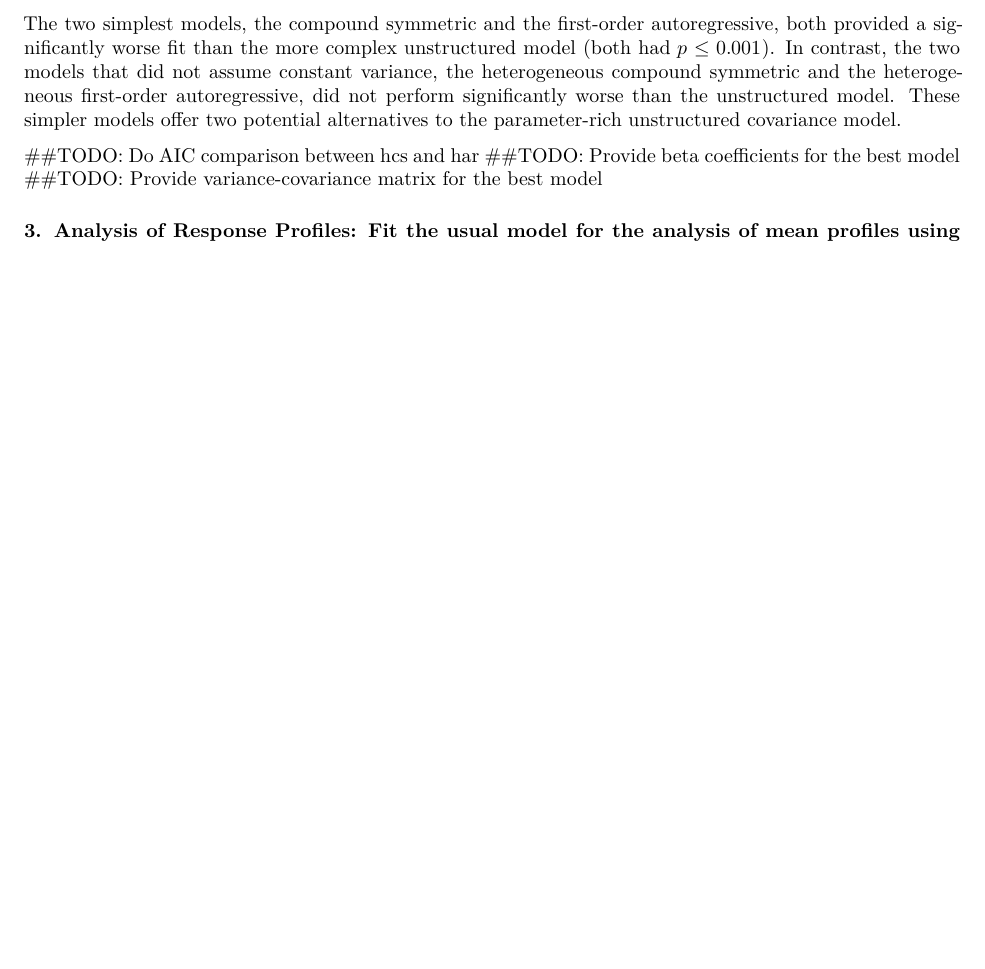
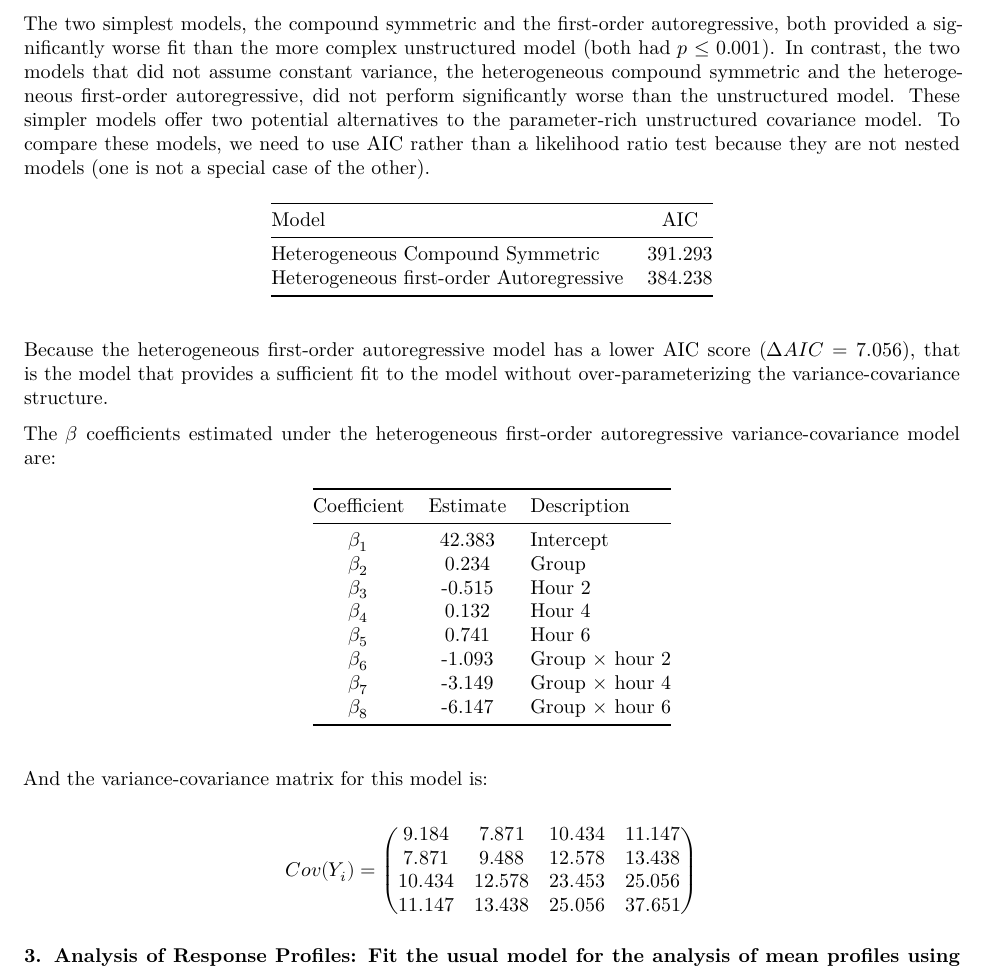
Before and after one commit to jcoliver/bios-684, an R Markdown document (homework-4-oliver.Rmd): part of page 4 of 4 before the commit and part of page 4 of 5 after it, cut so that both start at the same text, the shorter picture padded with empty space. Rendered offline with R 4.5, knitr and Pandoc, then LaTeX, with nearby package versions.

Commit message:
Add answer 2b on hw4

````diff
--- a/homework-4-oliver.Rmd
+++ b/homework-4-oliver.Rmd
@@ -223,8 +223,34 @@ I start by comparing each model to the unstructured variance-covariance model (_
 | `r var.models["ar", "model.name"]` | `r var.models["ar", "num.params"]` | `r round(var.models["ar", "lnl"], 3)` | `r round(2 * (var.models["un", "lnl"] - var.models["ar", "lnl"]), 3)` | $`r round(pchisq(q = 2 * (var.models["un", "lnl"] - var.models["ar", "lnl"]), df = (10 - var.models["ar", "num.params"]), lower.tail = FALSE), 3)`$ |
 | `r var.models["har", "model.name"]` | `r var.models["har", "num.params"]` | `r round(var.models["har", "lnl"], 3)` | `r round(2 * (var.models["un", "lnl"] - var.models["har", "lnl"]), 3)` | $`r round(pchisq(q = 2 * (var.models["un", "lnl"] - var.models["har", "lnl"]), df = (10 - var.models["har", "num.params"]), lower.tail = FALSE), 3)`$ |
 
-The two simplest models, the compound symmetric and the first-order autoregressive, both provided a significantly worse fit than the more complex unstructured model (both had $p \leq 0.001$). In contrast, the two models that did not assume constant variance, the heterogeneous compound symmetric and the heterogeneous first-order autoregressive, did not perform significantly worse than the unstructured model. These simpler models offer two potential alternatives to the parameter-rich unstructured covariance model.
+The two simplest models, the compound symmetric and the first-order autoregressive, both provided a significantly worse fit than the more complex unstructured model (both had $p \leq 0.001$). In contrast, the two models that did not assume constant variance, the heterogeneous compound symmetric and the heterogeneous first-order autoregressive, did not perform significantly worse than the unstructured model. These simpler models offer two potential alternatives to the parameter-rich unstructured covariance model. To compare these models, we need to use AIC rather than a likelihood ratio test because they are not nested models (one is not a special case of the other).
 
-##TODO: Do AIC comparison between hcs and har
-##TODO: Provide beta coefficients for the best model
-##TODO: Provide variance-covariance matrix for the best model
+| Model | AIC |
+|:------|:---:|
+| `r var.models["hcs", "model.name"]` | `r round(var.models["hcs", "aic"], 3)` |
+| `r var.models["har", "model.name"]` | `r round(var.models["har", "aic"], 3)` |
+
+Because the heterogeneous first-order autoregressive model has a lower AIC score ($\Delta AIC = `r round(var.models["hcs", "aic"] - var.models["har", "aic"], 3)`$), that is the model that provides a sufficient fit to the model without over-parameterizing the variance-covariance structure.
+
+The $\beta$ coefficients estimated under the heterogeneous first-order autoregressive variance-covariance model are:
+
+| Coefficient | Estimate | Description |
+|:-----------:|:--------:|:------------|
+| $\beta_{1}$ | `r round(har.summary$coefficients[[1]], 3)` | Intercept |
+| $\beta_{2}$ | `r round(har.summary$coefficients[[2]], 3)` | Group |
+| $\beta_{3}$ | `r round(har.summary$coefficients[[3]], 3)` | Hour 2 |
+| $\beta_{4}$ | `r round(har.summary$coefficients[[4]], 3)` | Hour 4 |
+| $\beta_{5}$ | `r round(har.summary$coefficients[[5]], 3)` | Hour 6 |
+| $\beta_{6}$ | `r round(har.summary$coefficients[[6]], 3)` | Group $\times$ hour 2 |
+| $\beta_{7}$ | `r round(har.summary$coefficients[[7]], 3)` | Group $\times$ hour 4 |
+| $\beta_{8}$ | `r round(har.summary$coefficients[[8]], 3)` | Group $\times$ hour 6 |
+
+And the variance-covariance matrix for this model is:
+
+```{r har-var-covar}
+har.covar <- getVarCov(obj = har.model)
+har.covar <- round(har.covar, 3)
+```
+
+$$
+Cov(Y_{i}) =
@@ -231,3 +261,6 @@ The two simplest models, the compound symmetric and the first-order autoregressi
+`r har.covar[4, 1]` & `r har.covar[4, 2]` & `r har.covar[4, 3]` & `r har.covar[4, 4]` \\
+\end{pmatrix}
+$$
 
 ### 3. Analysis of Response Profiles: Fit the usual model for the analysis of mean profiles using room air exposure as the reference level for group and baseline as the reference group for time. Use the variance-covariance structure identified in your answer to question 2b. Based on this model:
 #### a. Test the null hypothesis that the pattern of means over hours is identical (coincides) for the two exposure groups. What do you conclude?
````
Also changed, not shown: homework-4-oliver.Rmd (4 more changed lines).
